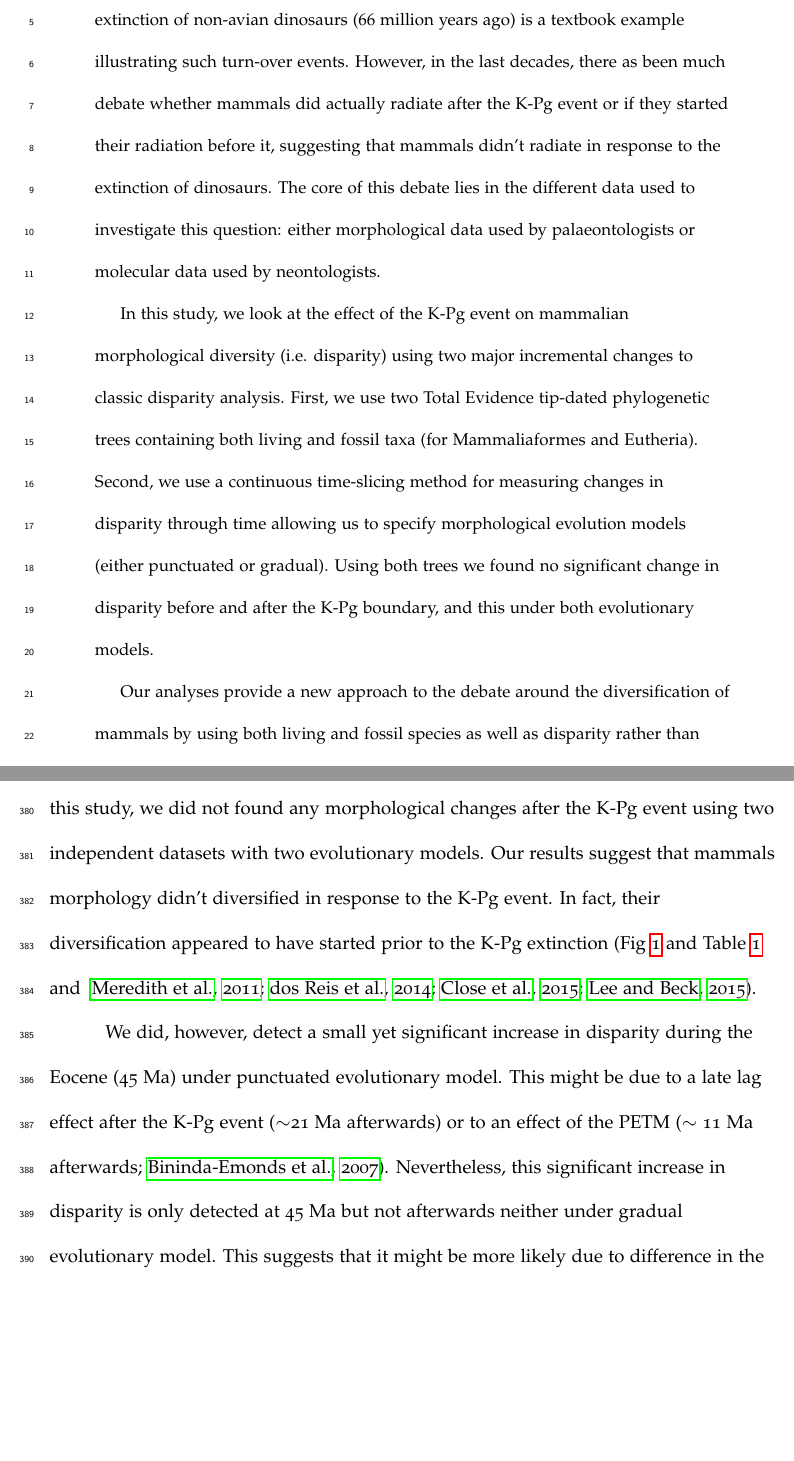
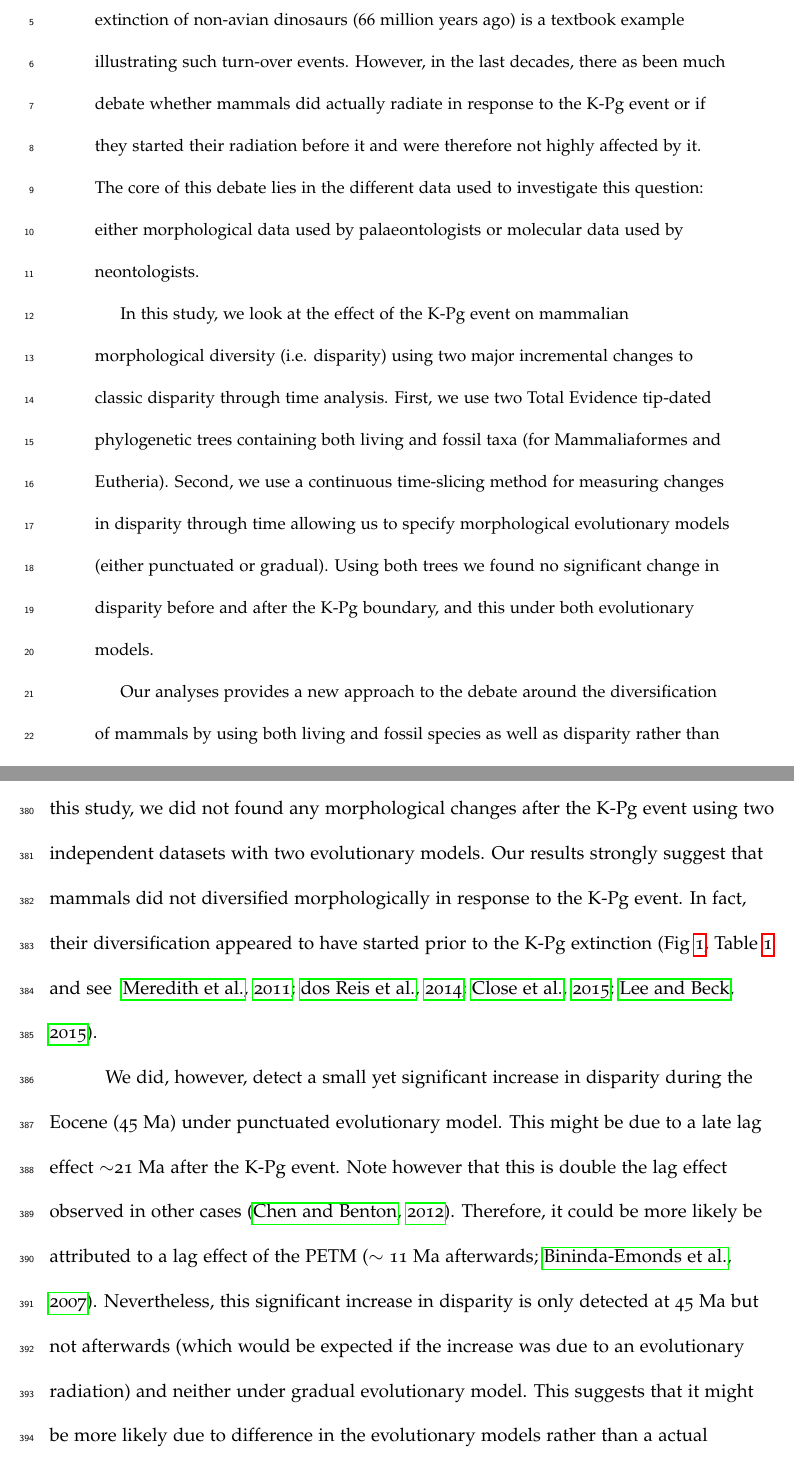
Before and after one commit to TGuillerme/SpatioTemporal_Disparity, a LaTeX paper (Writing/STD_draft.tex): two parts of pages 2 and 22 of 41, joined at a grey line, cut so that both start at the same text, the shorter picture padded with empty space. Compiled offline with pdfLaTeX.

Commit message:
Edits to discussion

```diff
--- a/Writing/STD_draft.tex
+++ b/Writing/STD_draft.tex
@@ -120,15 +120,15 @@ $^3$Department of Life Sciences, Natural History Museum, Cromwell Road, London,
 
 Groups that survive mass extinction events can undergo evolutionary radiation due to reduced competition and/or to newly available ecological niches.
 The radiation of mammals after Cretaceous-Paleogene (K-Pg) event that caused the extinction of non-avian dinosaurs (66 million years ago) is a textbook example illustrating such turn-over events.
-However, in the last decades, there as been much debate whether mammals did actually radiate after the K-Pg event or if they started their radiation before it, suggesting that mammals didn't radiate in response to the extinction of dinosaurs.
+However, in the last decades, there as been much debate whether mammals did actually radiate in response to the K-Pg event or if they started their radiation before it and were therefore not highly affected by it.
 The core of this debate lies in the different data used to investigate this question: either morphological data used by palaeontologists or molecular data used by neontologists.
 
-In this study, we look at the effect of the K-Pg event on mammalian morphological diversity (i.e. disparity) using two major incremental changes to classic disparity analysis.
+In this study, we look at the effect of the K-Pg event on mammalian morphological diversity (i.e. disparity) using two major incremental changes to classic disparity through time analysis.
 First, we use two Total Evidence tip-dated phylogenetic trees containing both living and fossil taxa (for Mammaliaformes and Eutheria).
-Second, we use a continuous time-slicing method for measuring changes in disparity through time allowing us to specify morphological evolution models (either punctuated or gradual).
+Second, we use a continuous time-slicing method for measuring changes in disparity through time allowing us to specify morphological evolutionary models (either punctuated or gradual).
 Using both trees we found no significant change in disparity before and after the K-Pg boundary, and this under both evolutionary models.
 
-Our analyses provide a new approach to the debate around the diversification of mammals by using both living and fossil species as well as disparity rather than taxonomic diversity as a proxy for mammalian diversity.
+Our analyses provides a new approach to the debate around the diversification of mammals by using both living and fossil species as well as disparity rather than taxonomic diversity as a proxy for mammalian diversity.
 Our findings might change the long-lasting idea that the non-avian dinosaurs and other mesozoic tetrapods where restraining mammalian evolution or that their extinction liberate ecology niches for mammals to evolve in.
 %TG: currently 286 words. No limit for PLoS Biology but maybe we want to keep it under 300?
 \end{abstract}
@@ -417,13 +417,16 @@ Even when accounting for a lag effect, we did not detect any significant changes
 % §2 - What does it mean - TG: a posteriori comment: maybe we can skip the §1 since it says exactly the same as §2...
 Some author suggested that the K-Pg event extinctions released mammals from ecological pressures, allowing them to radiate into newly available ecological niches \citep{archibald2011extinction,O'Leary08022013,Lovergrove,Slater2012MEE}.
 However, in this study, we did not found any morphological changes after the K-Pg event using two independent datasets with two evolutionary models.
-Our results suggest that mammals morphology didn't diversified in response to the K-Pg event.
-In fact, their diversification appeared to have started prior to the K-Pg extinction \citep[Fig \ref{fig:Fig_Raw_results} and Table \ref{tab:Tab_results} and ][]{meredithimpacts2011,dosReis2014,Close2015,Lee2015R759}.
+Our results strongly %TG: not sure if this adjective is nice but I think our results are strong (i.e. same results (no increase) with rarefaction or other disparity metrics).
+suggest that mammals did not diversified morphologically in response to the K-Pg event.
+In fact, their diversification appeared to have started prior to the K-Pg extinction \citep[Fig \ref{fig:Fig_Raw_results}, Table \ref{tab:Tab_results} and see ][]{meredithimpacts2011,dosReis2014,Close2015,Lee2015R759}.
 
-% §2.1 - PETM story
+% §3 - but PETM story
 We did, however, detect a small yet significant increase in disparity during the Eocene (45 Ma) under punctuated evolutionary model.
-This might be due to a late lag effect after the K-Pg event ($\sim$21 Ma afterwards) or to an effect of the PETM \citep[$\sim$ 11 Ma afterwards;][]{bininda2007delayed}.
-Nevertheless, this significant increase in disparity is only detected at 45 Ma but not afterwards neither under gradual evolutionary model.
+This might be due to a late lag effect $\sim$21 Ma after the K-Pg event.
+Note however that this is double the lag effect observed in other cases \citep{chen2012timing}.
+Therefore, it could be more likely be attributed to a lag effect of the PETM \citep[$\sim$ 11 Ma afterwards;][]{bininda2007delayed}.
+Nevertheless, this significant increase in disparity is only detected at 45 Ma but not afterwards (which would be expected if the increase was due to an evolutionary radiation) and neither under gradual evolutionary model.
 This suggests that it might be more likely due to difference in the evolutionary models rather than a actual increase in disparity.
 In fact, the 45 Ma time slice %TG: or subsample? Maybe standardize it by "subsample = the tips and nodes sampled a time X (i.e. tips and nodes are rarely present at time X)" and "time slice = the true biological instant photography of the species at time X"
  samples the long branch ($\sim$ 50 Ma) leading to \textit{Lepidictis} (33.9 to 33.3 Ma) that branches with it's closest relative \textit{Gypsonictops} (66.8 to 66 Ma) in the early Upper Cretaceous $\sim$90 Ma (see Fig S2 @@@).
```
Also changed, not shown: Writing/STD_draft.tex (29 more changed lines).
